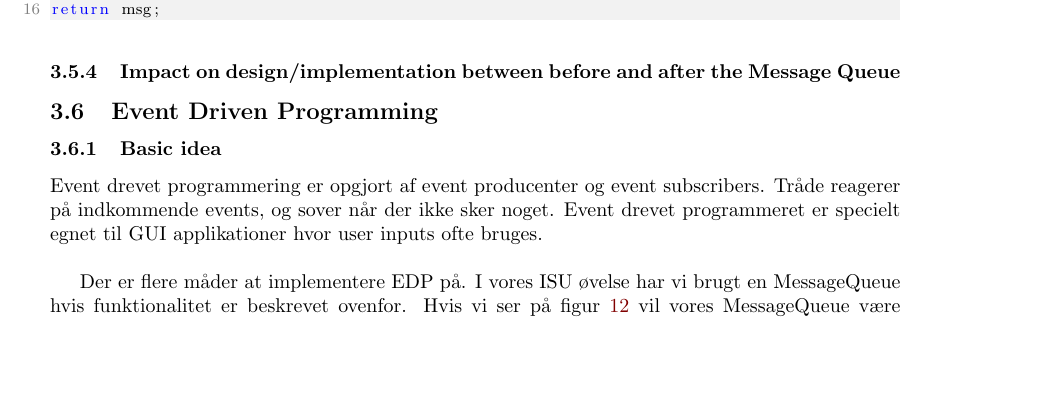
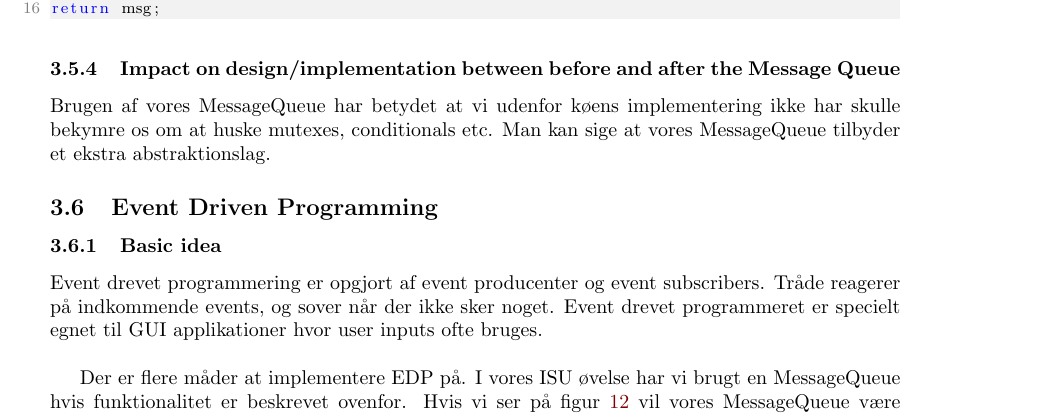
Before and after one commit to joachimda/I3ISU, a LaTeX document (Eksamen/Dispositioner/Indlejret Software Udvikling - Dispositioner.tex, which reads Eksamen/Dispositioner/docs/spm3/answer3.tex): part of page 22 of 29, cut so that both start at the same text, the shorter picture padded with empty space. Compiled offline with pdfLaTeX.

Commit message:
Impact done...

```diff
--- a/Eksamen/Dispositioner/docs/spm3/answer3.tex
+++ b/Eksamen/Dispositioner/docs/spm3/answer3.tex
@@ -117,6 +117,8 @@ return msg;
 
 \subsubsection{Impact on design/implementation between before and after the Message Queue}
 
+Brugen af vores MessageQueue har betydet at vi udenfor køens implementering ikke har skulle bekymre os om at huske mutexes, conditionals etc. Man kan sige at vores MessageQueue tilbyder et ekstra abstraktionslag.
+
 \subsection{Event Driven Programming}
 
 \subsubsection{Basic idea}
```
